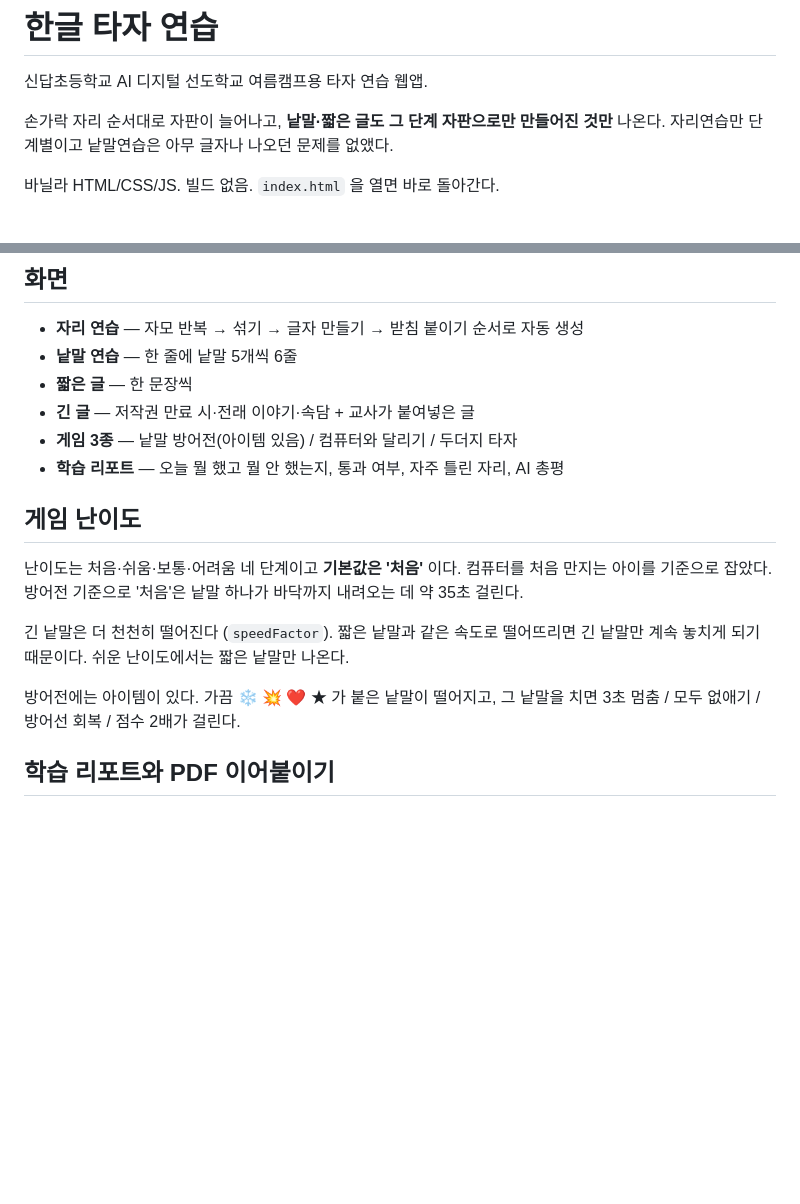
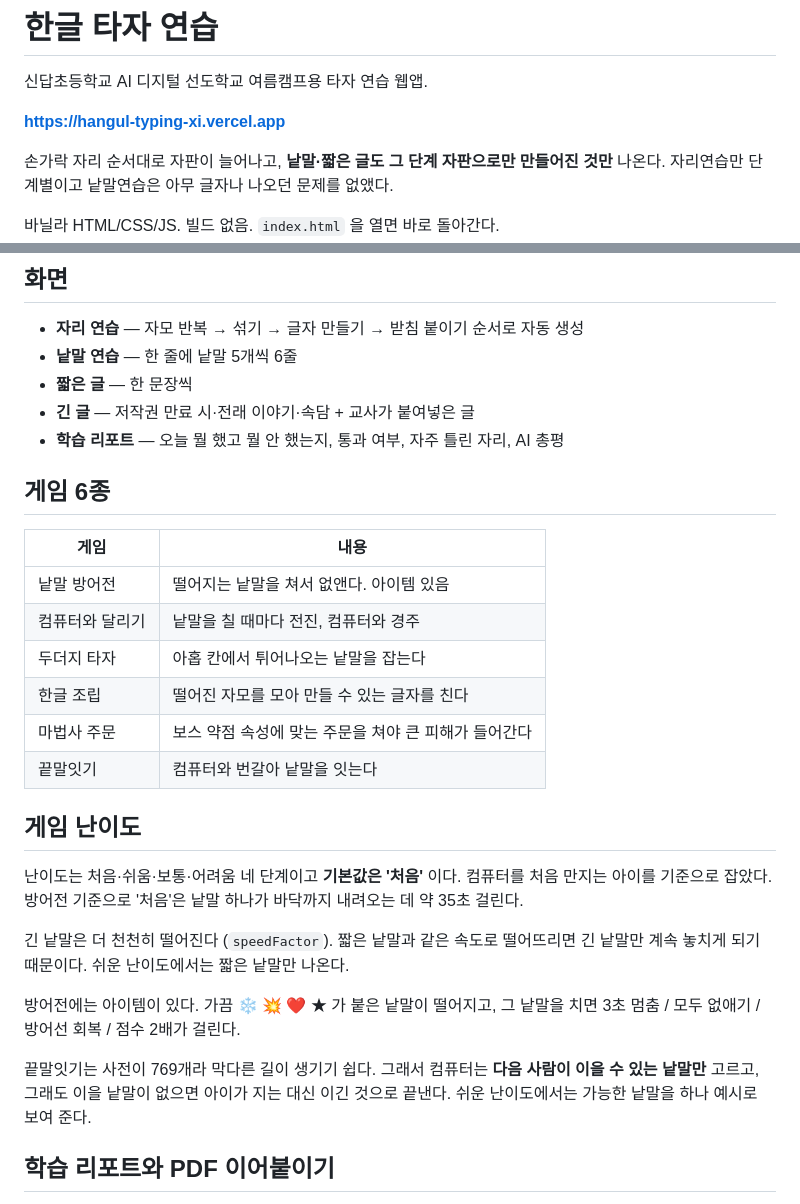
Before and after one commit to starrylifee/hangul-typing, a Markdown page: README.md, 2 parts joined by grey strips. Drawn GitHub-style; blank space fills up the shorter version.

Commit message:
README 갱신 — 배포 주소와 게임 6종 정리
Co-Authored-By: Claude Opus 5 (1M context) <noreply@anthropic.com>

```diff
--- a/README.md
+++ b/README.md
@@ -1,6 +1,8 @@
 # 한글 타자 연습
 
 신답초등학교 AI 디지털 선도학교 여름캠프용 타자 연습 웹앱.
+
+**https://hangul-typing-xi.vercel.app**
 
 손가락 자리 순서대로 자판이 늘어나고, **낱말·짧은 글도 그 단계 자판으로만 만들어진 것만**
 나온다. 자리연습만 단계별이고 낱말연습은 아무 글자나 나오던 문제를 없앴다.
@@ -29,8 +31,18 @@
 - **낱말 연습** — 한 줄에 낱말 5개씩 6줄
 - **짧은 글** — 한 문장씩
 - **긴 글** — 저작권 만료 시·전래 이야기·속담 + 교사가 붙여넣은 글
-- **게임 3종** — 낱말 방어전(아이템 있음) / 컴퓨터와 달리기 / 두더지 타자
 - **학습 리포트** — 오늘 뭘 했고 뭘 안 했는지, 통과 여부, 자주 틀린 자리, AI 총평
+
+## 게임 6종
+
+| 게임 | 내용 |
+|---|---|
+| 낱말 방어전 | 떨어지는 낱말을 쳐서 없앤다. 아이템 있음 |
+| 컴퓨터와 달리기 | 낱말을 칠 때마다 전진, 컴퓨터와 경주 |
+| 두더지 타자 | 아홉 칸에서 튀어나오는 낱말을 잡는다 |
+| 한글 조립 | 떨어진 자모를 모아 만들 수 있는 글자를 친다 |
+| 마법사 주문 | 보스 약점 속성에 맞는 주문을 쳐야 큰 피해가 들어간다 |
+| 끝말잇기 | 컴퓨터와 번갈아 낱말을 잇는다 |
 
 ## 게임 난이도
 
@@ -43,6 +55,10 @@
 
 방어전에는 아이템이 있다. 가끔 ❄ 💥 ❤ ★ 가 붙은 낱말이 떨어지고, 그 낱말을 치면
 3초 멈춤 / 모두 없애기 / 방어선 회복 / 점수 2배가 걸린다.
+
+끝말잇기는 사전이 769개라 막다른 길이 생기기 쉽다. 그래서 컴퓨터는 **다음 사람이
+이을 수 있는 낱말만** 고르고, 그래도 이을 낱말이 없으면 아이가 지는 대신 이긴 것으로
+끝낸다. 쉬운 난이도에서는 가능한 낱말을 하나 예시로 보여 준다.
 
 ## 학습 리포트와 PDF 이어붙이기
 
```
